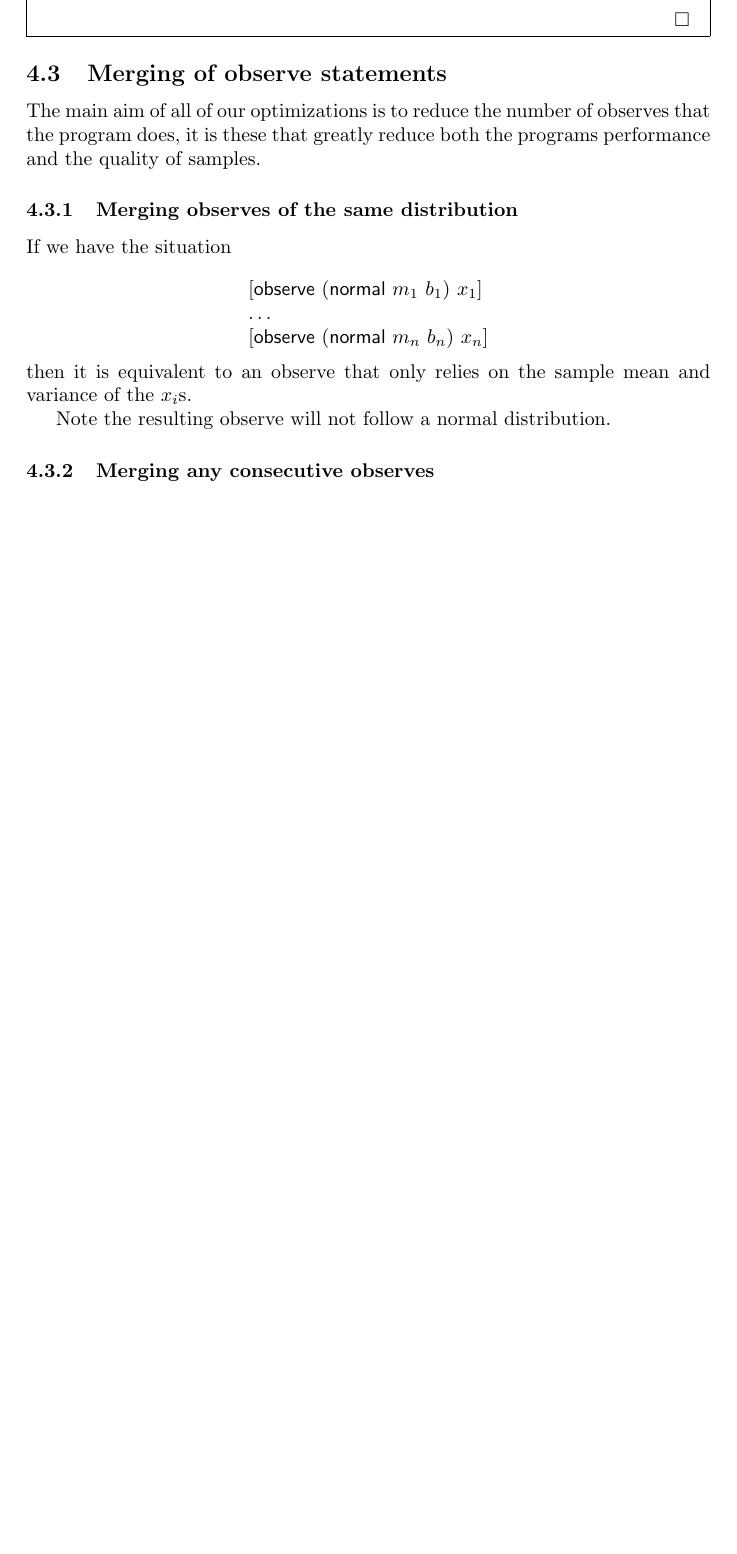
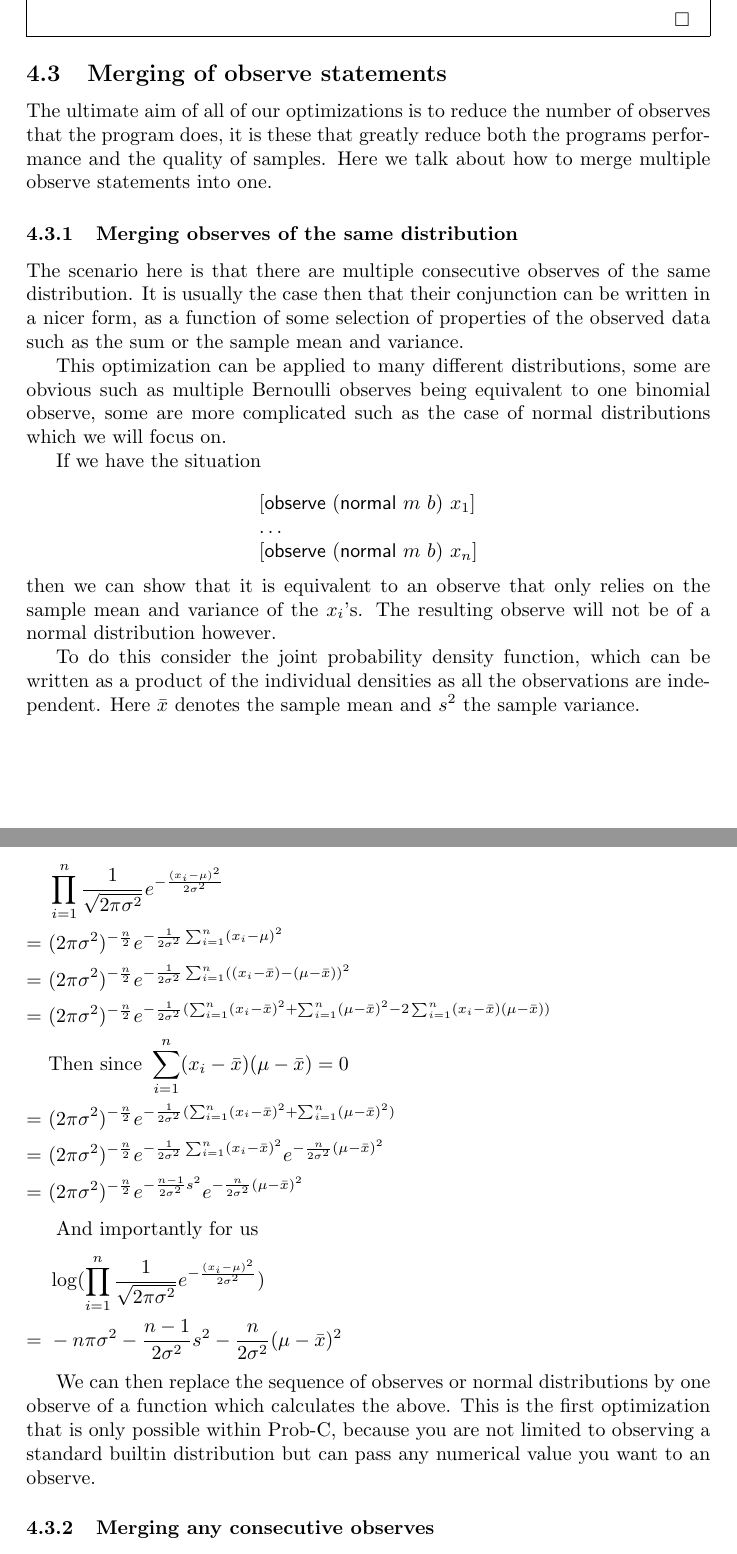
Before and after one commit to robertbrignull/G2C, a LaTeX document (paper/g2c.tex): part of page 8 of 9 before the commit and two parts of pages 8 and 9 of 10 after it, the two joined at a grey line, cut so that both start at the same text, the shorter picture padded with empty space. Compiled offline with pdfLaTeX.

Commit message:
Completed section on merging observes of the same distribution.

```diff
--- a/paper/g2c.tex
+++ b/paper/g2c.tex
@@ -599,7 +599,7 @@ I will also prove the correctness of the first example.
 
 \subsection{Merging of observe statements}
 
-The main aim of all of our optimizations is to reduce the number of observes that the program does, it is these that greatly reduce both the programs performance and the quality of samples.
+The ultimate aim of all of our optimizations is to reduce the number of observes that the program does, it is these that greatly reduce both the programs performance and the quality of samples. Here we talk about how to merge multiple observe statements into one.
 
 
 
@@ -613,18 +613,41 @@ The main aim of all of our optimizations is to reduce the number of observes tha
 
 \subsubsection{Merging observes of the same distribution}
 
+The scenario here is that there are multiple consecutive observes of the same distribution. It is usually the case then that their conjunction can be written in a nicer form, as a function of some selection of properties of the observed data such as the sum or the sample mean and variance.
+
+This optimization can be applied to many different distributions, some are obvious such as multiple Bernoulli observes being equivalent to one binomial observe, some are more complicated such as the case of normal distributions which we will focus on.
+
 If we have the situation
 
 \[
 	\begin{array}{l}
-		\lbrack \mathsf{observe}\ (\mathsf{normal}\ m_1\ b_1)\ x_1 \rbrack \\
+		\lbrack \mathsf{observe}\ (\mathsf{normal}\ m\ b)\ x_1 \rbrack \\
 		\dots \\
-		\lbrack \mathsf{observe}\ (\mathsf{normal}\ m_n\ b_n)\ x_n \rbrack
+		\lbrack \mathsf{observe}\ (\mathsf{normal}\ m\ b)\ x_n \rbrack
 	\end{array}
 \]
-then it is equivalent to an observe that only relies on the sample mean and variance of the \(x_i\)s.
+then we can show that it is equivalent to an observe that only relies on the sample mean and variance of the \(x_i\)'s. The resulting observe will not be of a normal distribution however.
 
-Note the resulting observe will not follow a normal distribution.
+To do this consider the joint probability density function, which can be written as a product of the individual densities as all the observations are independent. Here \(\bar{x}\) denotes the sample mean and \(s^2\) the sample variance.
+
+\begin{flalign*}
+	   & \prod_{i=1}^n \frac{1}{\sqrt{2 \pi \sigma^2}} e^{-\frac{(x_i - \mu)^2}{2 \sigma^2}} & \notag\\
+	=\ & (2 \pi \sigma^2)^{-\frac{n}{2}} e^{-\frac{1}{2 \sigma^2} \sum_{i=1}^n (x_i - \mu)^2} \notag\\
+	=\ & (2 \pi \sigma^2)^{-\frac{n}{2}} e^{-\frac{1}{2 \sigma^2} \sum_{i=1}^n ((x_i - \bar{x}) - (\mu - \bar{x}))^2} \notag\\
+	=\ & (2 \pi \sigma^2)^{-\frac{n}{2}} e^{-\frac{1}{2 \sigma^2} (\sum_{i=1}^n (x_i - \bar{x})^2 + \sum_{i=1}^n (\mu - \bar{x})^2 - 2 \sum_{i=1}^n (x_i - \bar{x})(\mu - \bar{x}))} \notag\\
+	  & \text{Then since }\sum_{i=1}^n (x_i - \bar{x})(\mu - \bar{x}) = 0 \notag\\
+	=\ & (2 \pi \sigma^2)^{-\frac{n}{2}} e^{-\frac{1}{2 \sigma^2} (\sum_{i=1}^n (x_i - \bar{x})^2 + \sum_{i=1}^n (\mu - \bar{x})^2)} & \notag\\
+	=\ & (2 \pi \sigma^2)^{-\frac{n}{2}} e^{-\frac{1}{2 \sigma^2} \sum_{i=1}^n (x_i - \bar{x})^2} e^{-\frac{n}{2 \sigma^2} (\mu - \bar{x})^2} \notag\\
+	=\ & (2 \pi \sigma^2)^{-\frac{n}{2}} e^{-\frac{n - 1}{2 \sigma^2} s^2} e^{-\frac{n}{2 \sigma^2} (\mu - \bar{x})^2} \notag
+\end{flalign*}
+
+And importantly for us
+\begin{flalign*}
+	   & \log(\prod_{i=1}^n \frac{1}{\sqrt{2 \pi \sigma^2}} e^{-\frac{(x_i - \mu)^2}{2 \sigma^2}}) & \notag\\
+	=\ & - n \pi \sigma^2 - \frac{n - 1}{2 \sigma^2} s^2 - \frac{n}{2 \sigma^2} (\mu - \bar{x})^2 \notag
+\end{flalign*}
+
+We can then replace the sequence of observes or normal distributions by one observe of a function which calculates the above. This is the first optimization that is only possible within Prob-C, because you are not limited to observing a standard builtin distribution but can pass any numerical value you want to an observe.
 
 
 
```
Also changed, not shown: paper/g2c.pdf.
